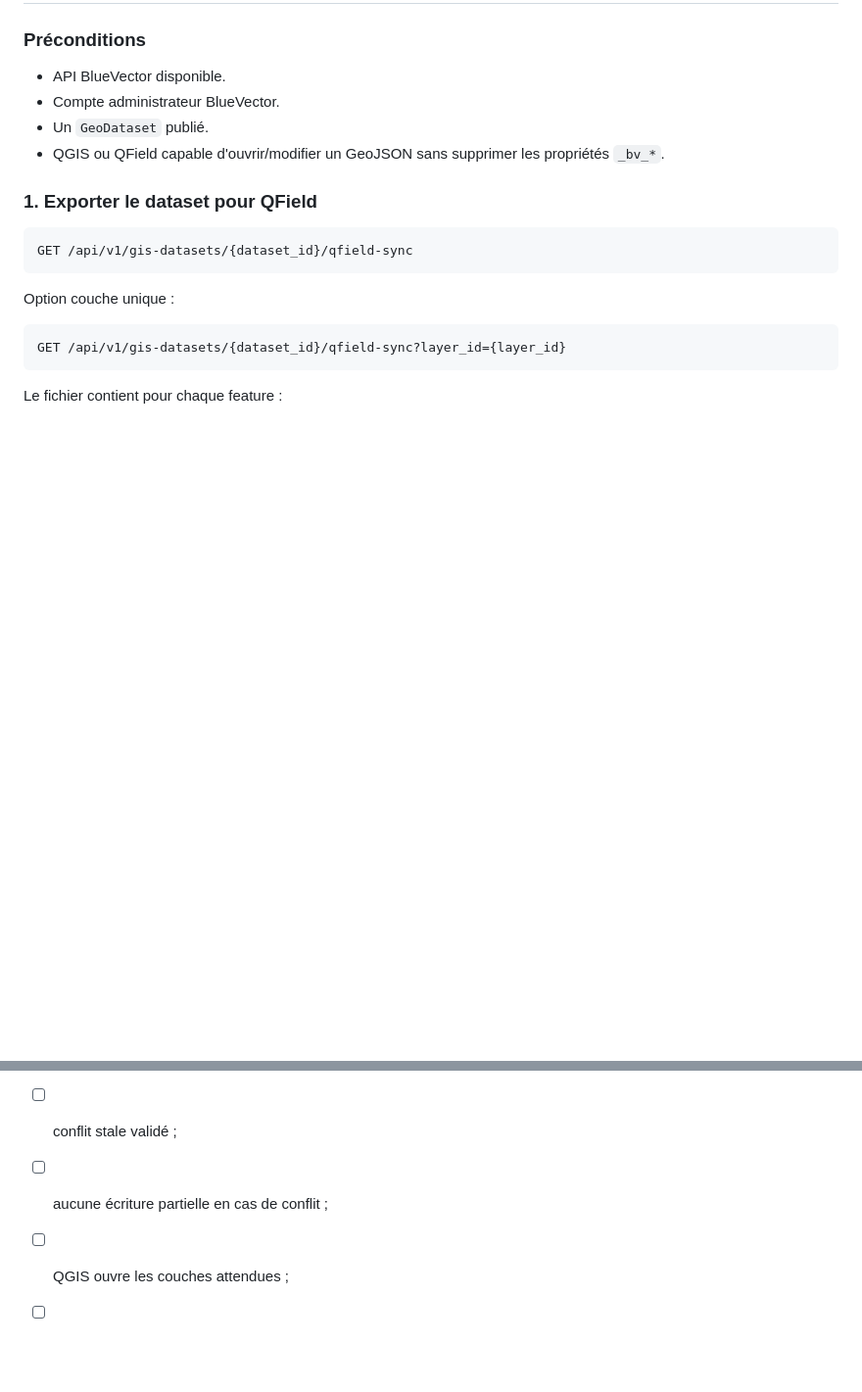
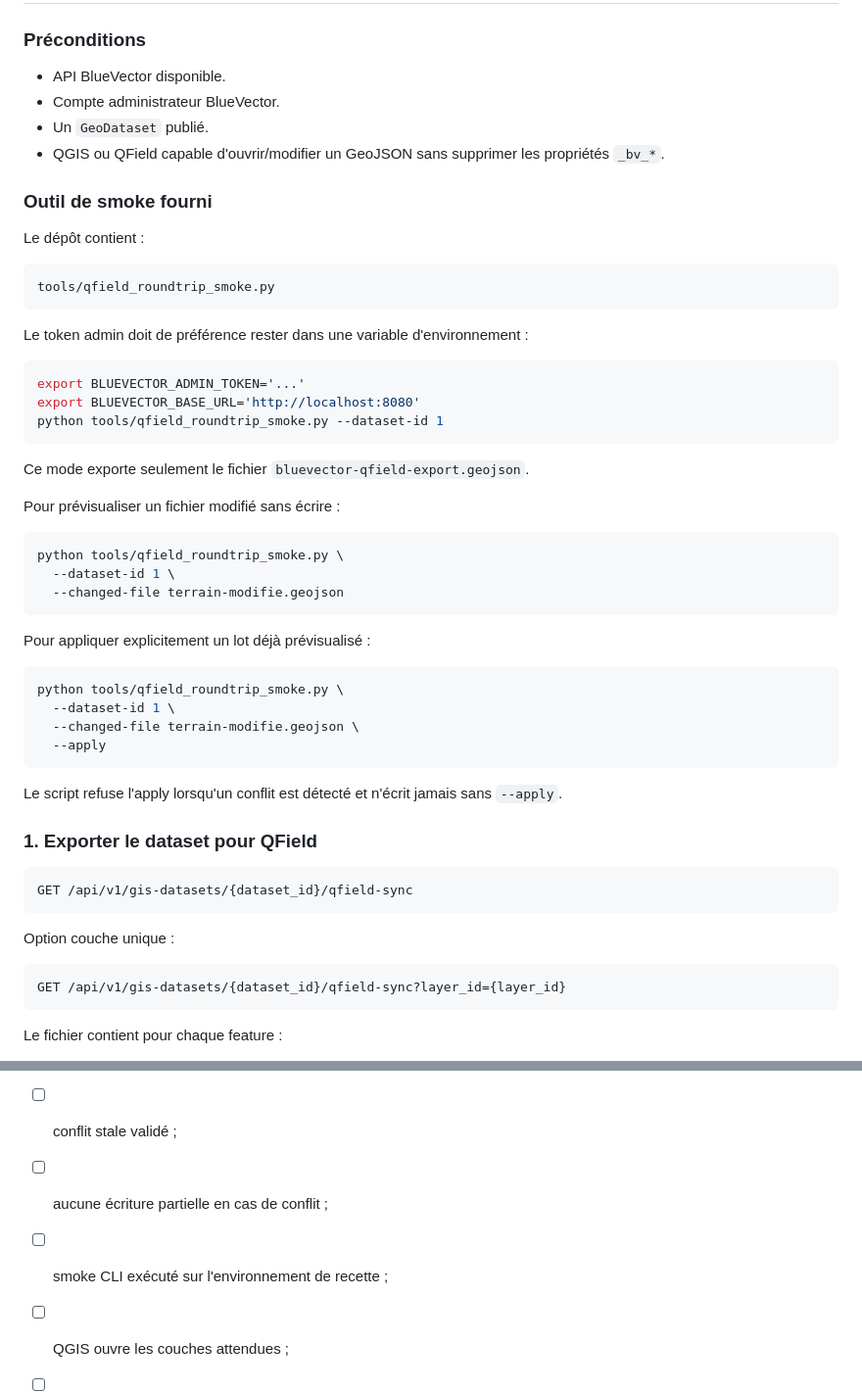
Before and after one commit to ia-dev-talk/GoVector, a Markdown page: docs/bluevector/QFIELD_RECIPE_2026-09-14.md, 2 parts joined by grey strips. Shown at 98% size. Drawn GitHub-style; blank space fills up the shorter version.

Commit message:
docs(qfield): document smoke CLI usage

````diff
--- a/docs/bluevector/QFIELD_RECIPE_2026-09-14.md
+++ b/docs/bluevector/QFIELD_RECIPE_2026-09-14.md
@@ -27,6 +27,43 @@ Références officielles :
 - Compte administrateur BlueVector.
 - Un `GeoDataset` publié.
 - QGIS ou QField capable d'ouvrir/modifier un GeoJSON sans supprimer les propriétés `_bv_*`.
+
+### Outil de smoke fourni
+
+Le dépôt contient :
+
+```text
+tools/qfield_roundtrip_smoke.py
+```
+
+Le token admin doit de préférence rester dans une variable d'environnement :
+
+```bash
+export BLUEVECTOR_ADMIN_TOKEN='...'
+export BLUEVECTOR_BASE_URL='http://localhost:8080'
+python tools/qfield_roundtrip_smoke.py --dataset-id 1
+```
+
+Ce mode exporte seulement le fichier `bluevector-qfield-export.geojson`.
+
+Pour prévisualiser un fichier modifié sans écrire :
+
+```bash
+python tools/qfield_roundtrip_smoke.py \
+  --dataset-id 1 \
+  --changed-file terrain-modifie.geojson
+```
+
+Pour appliquer explicitement un lot déjà prévisualisé :
+
+```bash
+python tools/qfield_roundtrip_smoke.py \
+  --dataset-id 1 \
+  --changed-file terrain-modifie.geojson \
+  --apply
+```
+
+Le script refuse l'apply lorsqu'un conflit est détecté et n'écrit jamais sans `--apply`.
 
 ### 1. Exporter le dataset pour QField
 
@@ -211,6 +248,7 @@ La recette QField est considérée prête uniquement si :
 - [ ] preview/apply validés ;
 - [ ] conflit stale validé ;
 - [ ] aucune écriture partielle en cas de conflit ;
+- [ ] smoke CLI exécuté sur l'environnement de recette ;
 - [ ] QGIS ouvre les couches attendues ;
 - [ ] Android ouvre le projet ;
 - [ ] modification offline possible ;
````
